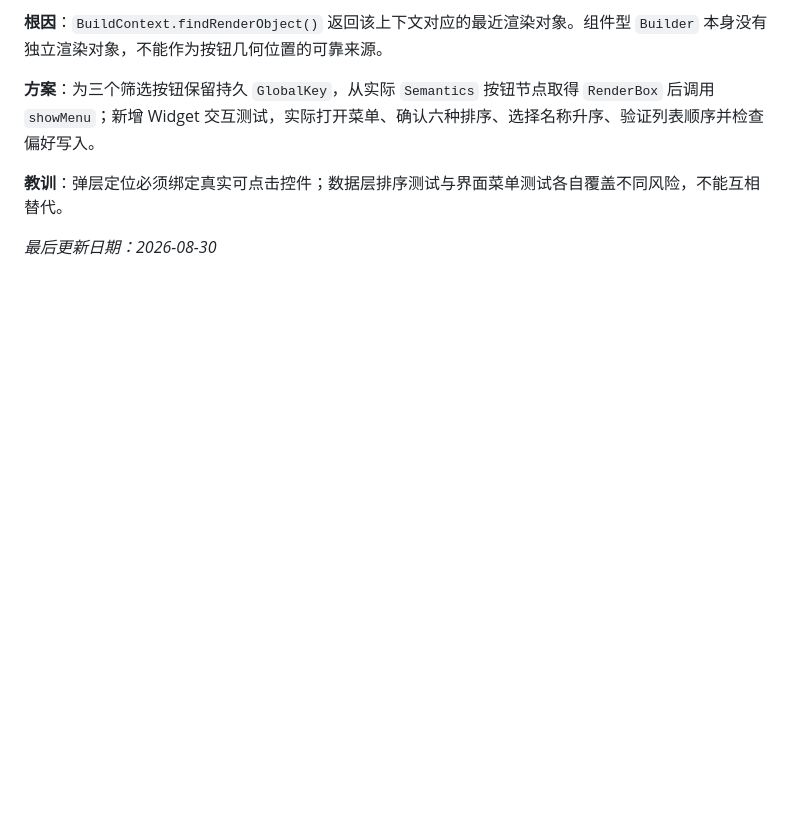
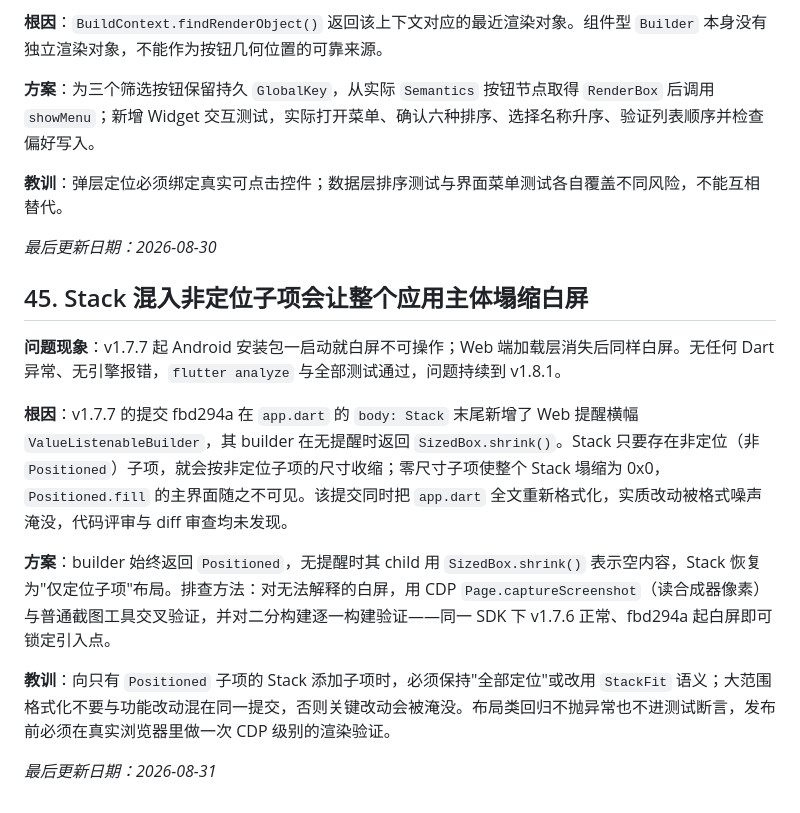
Before and after one commit to Monody12/FocusTime, a Markdown page: KNOWLEDGE_BASE.md, the part around the change. Rendered like a GitHub page; blank space fills up the shorter version.

Commit message:
docs(kb): 新增 §45 Stack 非定位子项塌缩白屏复盘

```diff
--- a/KNOWLEDGE_BASE.md
+++ b/KNOWLEDGE_BASE.md
@@ -1392,3 +1392,15 @@ Flutter 3.44 使用的新版 Android SDK 为 `BigPictureStyle.bigLargeIcon` 提
 **教训**：弹层定位必须绑定真实可点击控件；数据层排序测试与界面菜单测试各自覆盖不同风险，不能互相替代。
 
 *最后更新日期：2026-08-30*
+
+## 45. Stack 混入非定位子项会让整个应用主体塌缩白屏
+
+**问题现象**：v1.7.7 起 Android 安装包一启动就白屏不可操作；Web 端加载层消失后同样白屏。无任何 Dart 异常、无引擎报错，`flutter analyze` 与全部测试通过，问题持续到 v1.8.1。
+
+**根因**：v1.7.7 的提交 fbd294a 在 `app.dart` 的 `body: Stack` 末尾新增了 Web 提醒横幅 `ValueListenableBuilder`，其 builder 在无提醒时返回 `SizedBox.shrink()`。Stack 只要存在非定位（非 `Positioned`）子项，就会按非定位子项的尺寸收缩；零尺寸子项使整个 Stack 塌缩为 0x0，`Positioned.fill` 的主界面随之不可见。该提交同时把 `app.dart` 全文重新格式化，实质改动被格式噪声淹没，代码评审与 diff 审查均未发现。
+
+**方案**：builder 始终返回 `Positioned`，无提醒时其 child 用 `SizedBox.shrink()` 表示空内容，Stack 恢复为"仅定位子项"布局。排查方法：对无法解释的白屏，用 CDP `Page.captureScreenshot`（读合成器像素）与普通截图工具交叉验证，并对二分构建逐一构建验证——同一 SDK 下 v1.7.6 正常、fbd294a 起白屏即可锁定引入点。
+
+**教训**：向只有 `Positioned` 子项的 Stack 添加子项时，必须保持"全部定位"或改用 `StackFit` 语义；大范围格式化不要与功能改动混在同一提交，否则关键改动会被淹没。布局类回归不抛异常也不进测试断言，发布前必须在真实浏览器里做一次 CDP 级别的渲染验证。
+
+*最后更新日期：2026-08-31*
```
